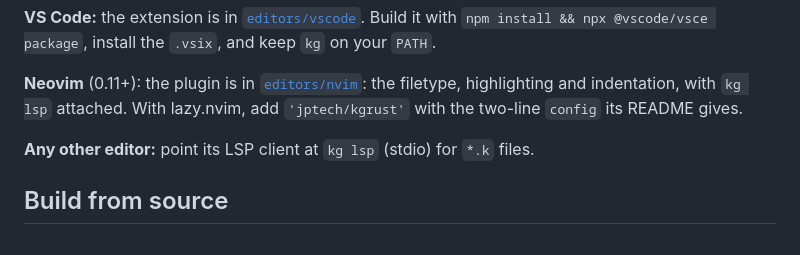
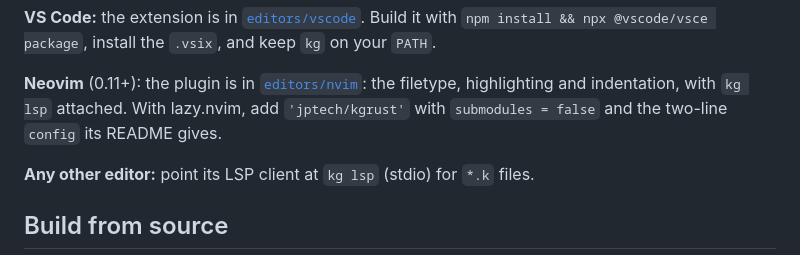
Before and after one commit to jptech/kgrust, a Markdown page: README.md, the part around the change. GitHub-like rendering.

```diff
--- a/README.md
+++ b/README.md
@@ -174,7 +174,7 @@ your `PATH`.
 
 **Neovim** (0.11+): the plugin is in [`editors/nvim`](editors/nvim/README.md): the
 filetype, highlighting and indentation, with `kg lsp` attached. With lazy.nvim, add
-`'jptech/kgrust'` with the two-line `config` its README gives.
+`'jptech/kgrust'` with `submodules = false` and the two-line `config` its README gives.
 
 **Any other editor:** point its LSP client at `kg lsp` (stdio) for `*.k` files.
 
```
Also changed, not shown: editors/nvim/README.md (+6 -1 lines).
